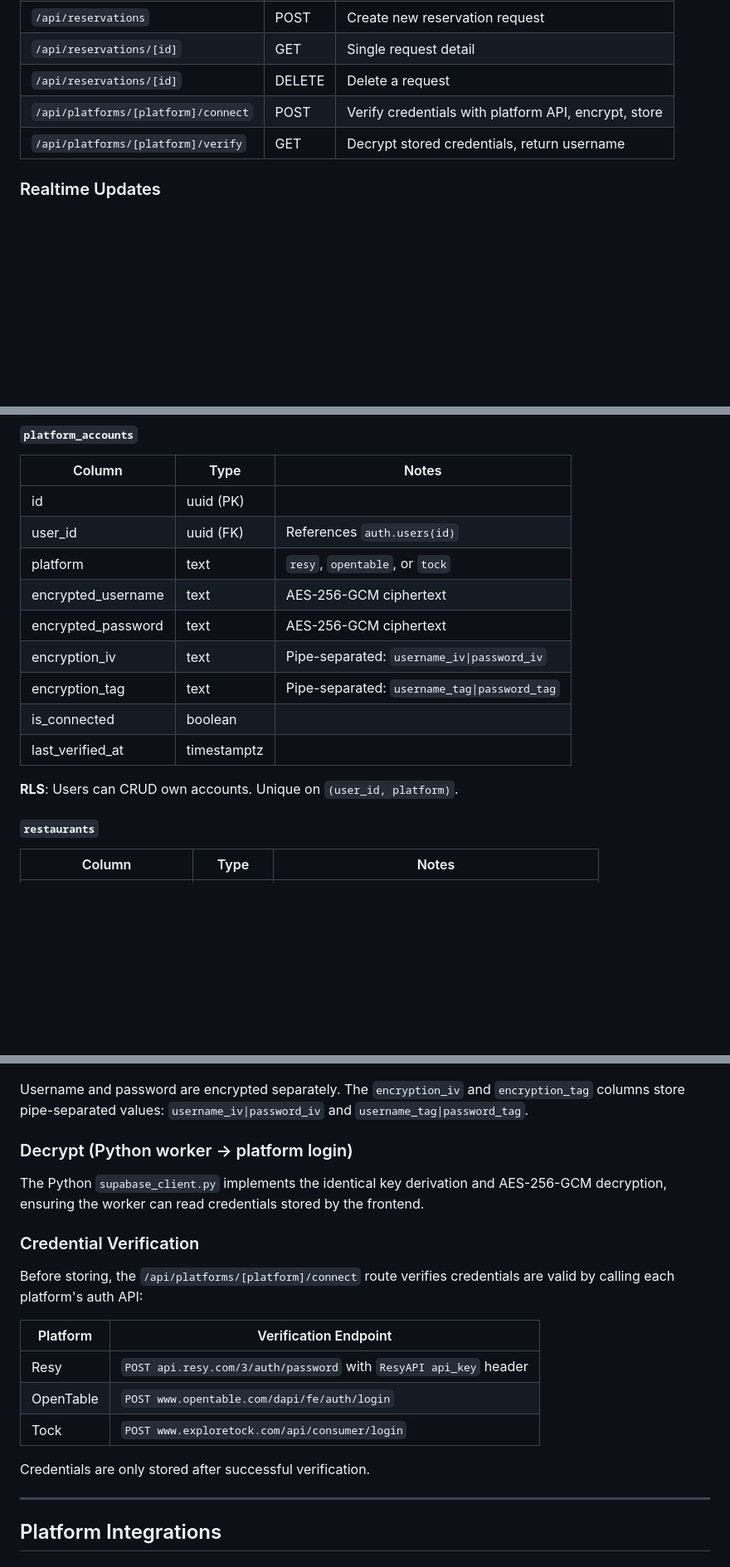
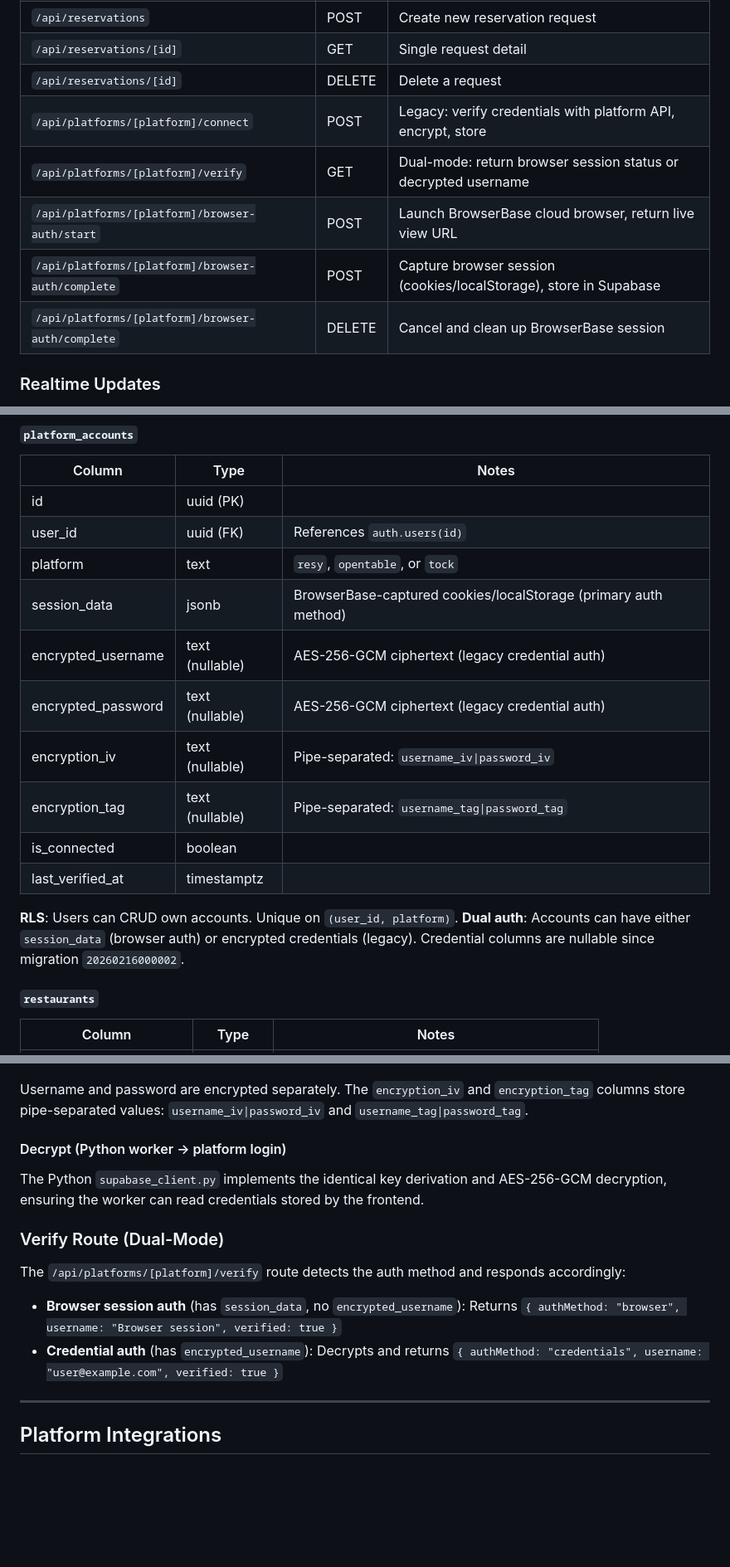
Before and after one commit to rajksarkar/reservation-agent, a Markdown page: ARCHITECTURE.md, 3 parts joined by grey strips. Shown at 83% size. Drawn GitHub-style; blank space fills up the shorter version.

```diff
--- a/ARCHITECTURE.md
+++ b/ARCHITECTURE.md
@@ -205,8 +212,11 @@ reservation-agent/
 | `/api/reservations` | POST | Create new reservation request |
 | `/api/reservations/[id]` | GET | Single request detail |
 | `/api/reservations/[id]` | DELETE | Delete a request |
-| `/api/platforms/[platform]/connect` | POST | Verify credentials with platform API, encrypt, store |
-| `/api/platforms/[platform]/verify` | GET | Decrypt stored credentials, return username |
+| `/api/platforms/[platform]/connect` | POST | Legacy: verify credentials with platform API, encrypt, store |
+| `/api/platforms/[platform]/verify` | GET | Dual-mode: return browser session status or decrypted username |
+| `/api/platforms/[platform]/browser-auth/start` | POST | Launch BrowserBase cloud browser, return live view URL |
+| `/api/platforms/[platform]/browser-auth/complete` | POST | Capture browser session (cookies/localStorage), store in Supabase |
+| `/api/platforms/[platform]/browser-auth/complete` | DELETE | Cancel and clean up BrowserBase session |
 
 ### Realtime Updates
 The dashboard subscribes to Supabase Realtime (Postgres changes on `reservation_requests` table). When the worker updates a request status (e.g., `active` → `booked`), the dashboard updates live without refresh.
@@ -307,14 +317,16 @@ auth.users (Supabase managed)
 | id | uuid (PK) | |
 | user_id | uuid (FK) | References `auth.users(id)` |
 | platform | text | `resy`, `opentable`, or `tock` |
-| encrypted_username | text | AES-256-GCM ciphertext |
-| encrypted_password | text | AES-256-GCM ciphertext |
-| encryption_iv | text | Pipe-separated: `username_iv\|password_iv` |
-| encryption_tag | text | Pipe-separated: `username_tag\|password_tag` |
+| session_data | jsonb | BrowserBase-captured cookies/localStorage (primary auth method) |
+| encrypted_username | text (nullable) | AES-256-GCM ciphertext (legacy credential auth) |
+| encrypted_password | text (nullable) | AES-256-GCM ciphertext (legacy credential auth) |
+| encryption_iv | text (nullable) | Pipe-separated: `username_iv\|password_iv` |
+| encryption_tag | text (nullable) | Pipe-separated: `username_tag\|password_tag` |
 | is_connected | boolean | |
 | last_verified_at | timestamptz | |
 
 **RLS**: Users can CRUD own accounts. Unique on `(user_id, platform)`.
+**Dual auth**: Accounts can have either `session_data` (browser auth) or encrypted credentials (legacy). Credential columns are nullable since migration `20260216000002`.
 
 #### `restaurants`
 | Column | Type | Notes |
@@ -407,19 +470,15 @@ Stored: { encrypted (hex), iv (hex), tag (hex) }
 
 Username and password are encrypted separately. The `encryption_iv` and `encryption_tag` columns store pipe-separated values: `username_iv|password_iv` and `username_tag|password_tag`.
 
-### Decrypt (Python worker → platform login)
+#### Decrypt (Python worker → platform login)
 The Python `supabase_client.py` implements the identical key derivation and AES-256-GCM decryption, ensuring the worker can read credentials stored by the frontend.
 
-### Credential Verification
-Before storing, the `/api/platforms/[platform]/connect` route verifies credentials are valid by calling each platform's auth API:
+### Verify Route (Dual-Mode)
 
-| Platform | Verification Endpoint |
-|----------|-----------------------|
-| Resy | `POST api.resy.com/3/auth/password` with `ResyAPI api_key` header |
-| OpenTable | `POST www.opentable.com/dapi/fe/auth/login` |
-| Tock | `POST www.exploretock.com/api/consumer/login` |
+The `/api/platforms/[platform]/verify` route detects the auth method and responds accordingly:
 
-Credentials are only stored after successful verification.
+- **Browser session auth** (has `session_data`, no `encrypted_username`): Returns `{ authMethod: "browser", username: "Browser session", verified: true }`
+- **Credential auth** (has `encrypted_username`): Decrypts and returns `{ authMethod: "credentials", username: "user@example.com", verified: true }`
 
 ---
 
```
Also changed, not shown: other parts of ARCHITECTURE.md (+118 -17 lines).
